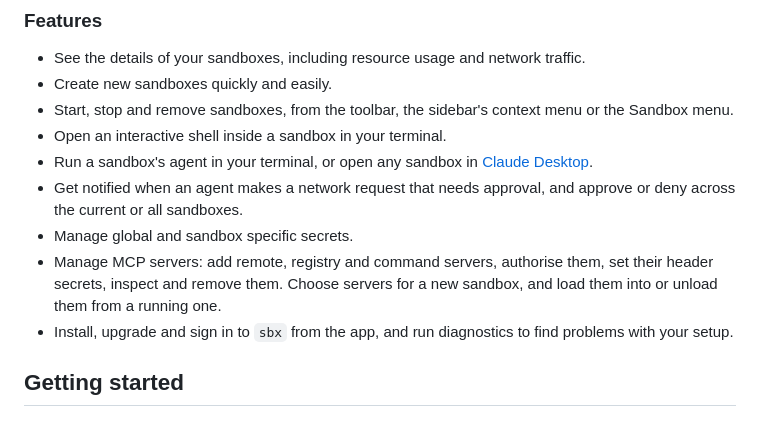
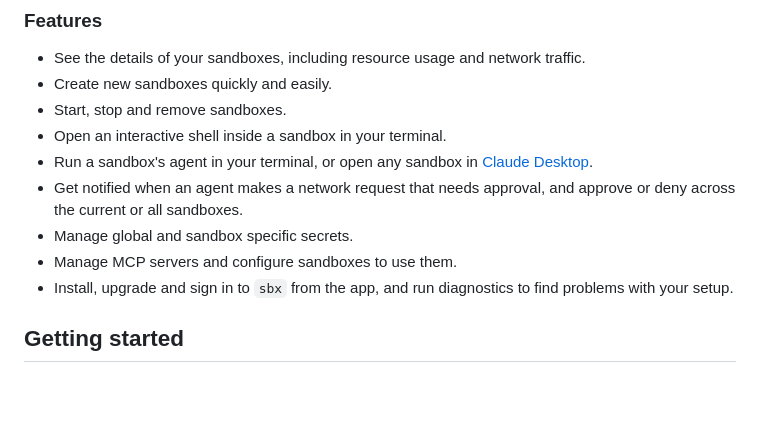
Before and after one commit to geofflamrock/Sandboxes, a Markdown page: README.md, the part around the change. GitHub-like rendering; blank space fills up the shorter version.

Commit message:
Simplify the Features list in the README
Co-Authored-By: Claude Opus 5.5 <noreply@anthropic.com>

```diff
--- a/README.md
+++ b/README.md
@@ -6,12 +6,12 @@ A macOS app for managing [Docker Sandboxes](https://docs.docker.com/ai/sandboxes
 
 - See the details of your sandboxes, including resource usage and network traffic.
 - Create new sandboxes quickly and easily.
-- Start, stop and remove sandboxes, from the toolbar, the sidebar's context menu or the Sandbox menu.
+- Start, stop and remove sandboxes.
 - Open an interactive shell inside a sandbox in your terminal.
 - Run a sandbox's agent in your terminal, or open any sandbox in [Claude Desktop](https://claude.ai/download).
 - Get notified when an agent makes a network request that needs approval, and approve or deny across the current or all sandboxes.
 - Manage global and sandbox specific secrets.
-- Manage MCP servers: add remote, registry and command servers, authorise them, set their header secrets, inspect and remove them. Choose servers for a new sandbox, and load them into or unload them from a running one.
+- Manage MCP servers and configure sandboxes to use them.
 - Install, upgrade and sign in to `sbx` from the app, and run diagnostics to find problems with your setup.
 
 ## Getting started
```
